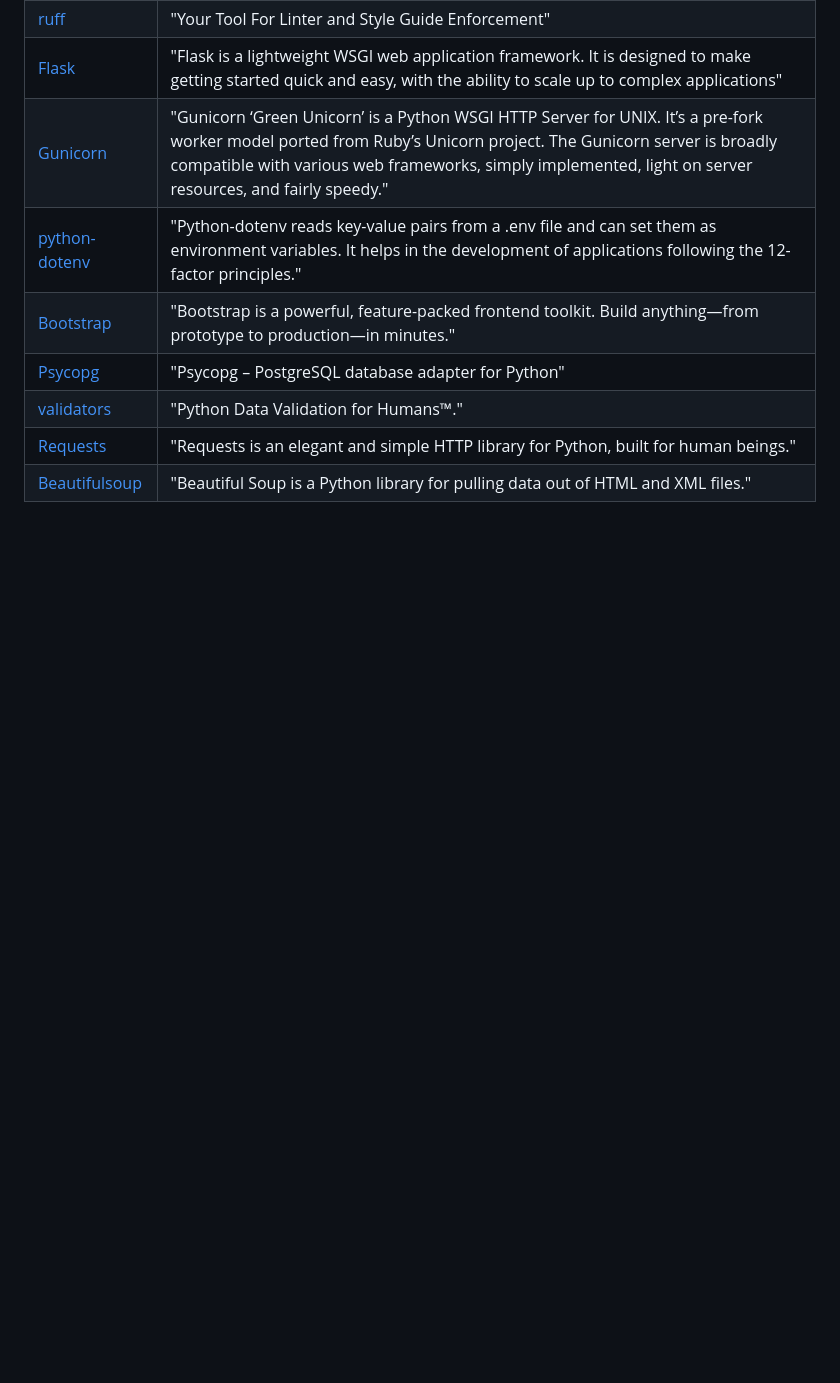
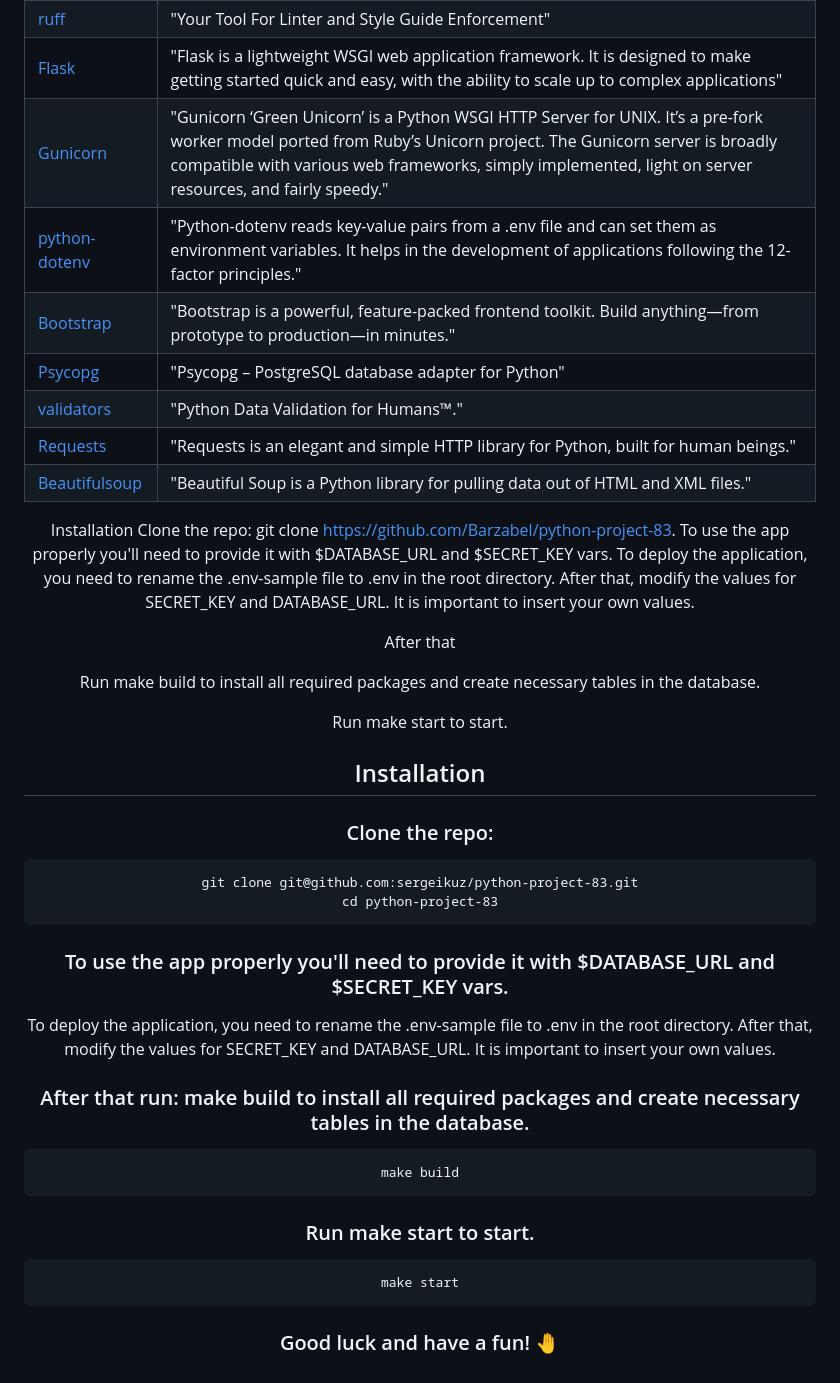
Before and after one commit to sergeikuz/python-project-83, a Markdown page: README.md, the part around the change. Drawn GitHub-style; blank space fills up the shorter version.

Commit message:
add info about project

````diff
--- a/README.md
+++ b/README.md
@@ -35,3 +35,34 @@ This project was built using these tools:
 | [validators](https://validators.readthedocs.io/en/latest/#module-validators.url)                                        | "Python Data Validation for Humans™."  |
 | [Requests](https://requests.readthedocs.io/en/latest/)                                        | "Requests is an elegant and simple HTTP library for Python, built for human beings."  |
 | [Beautifulsoup](https://www.crummy.com/software/BeautifulSoup/bs4/doc/)                                        | "Beautiful Soup is a Python library for pulling data out of HTML and XML files."  |
+
+Installation
+Clone the repo: git clone https://github.com/Barzabel/python-project-83. To use the app properly you'll need to provide it with $DATABASE_URL and $SECRET_KEY vars.
+To deploy the application, you need to rename the .env-sample file to .env in the root directory. After that, modify the values for SECRET_KEY and DATABASE_URL. It is important to insert your own values.
+
+After that
+
+Run make build to install all required packages and create necessary tables in the database.
+
+Run make start to start.
+
+## Installation
+### Clone the repo:
+```
+git clone git@github.com:sergeikuz/python-project-83.git
+cd python-project-83
+```
+### To use the app properly you'll need to provide it with $DATABASE_URL and $SECRET_KEY vars.
+To deploy the application, you need to rename the .env-sample file to .env in the root directory. After that, modify the values for SECRET_KEY and DATABASE_URL. It is important to insert your own values.
+
+### After that run: make build to install all required packages and create necessary tables in the database.
+```
+make build
+```
+### Run make start to start.
+
+```
+make start
+```
+
+### Good luck and have a fun! 🤚
````
